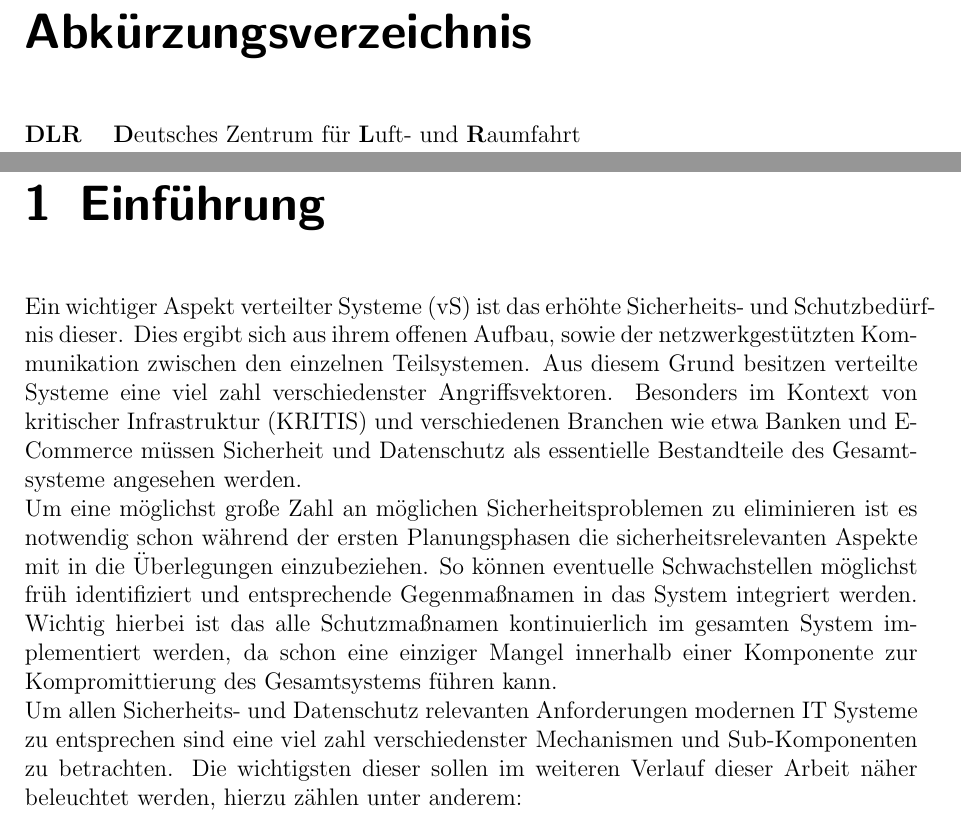
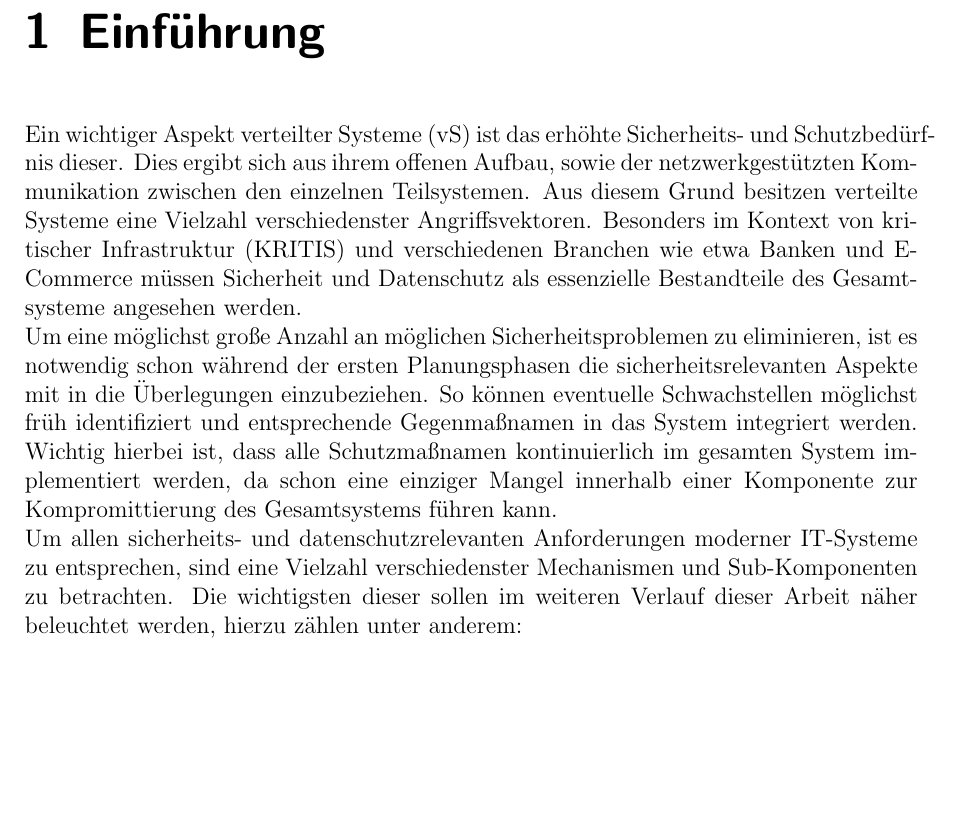
Before and after one commit to AlgorithmicEntropy/VerteilteSysteme, a LaTeX document (Paper.tex): two parts of pages 6 and 7 of 15 before the commit and part of page 6 of 14 after it, the two joined at a grey line, cut at the place of the change, the shorter picture padded with empty space. Compiled offline with pdfLaTeX; a missing bibliography style is replaced by a similar one.

Commit message:
fixed spelling

```diff
--- a/Paper.tex
+++ b/Paper.tex
@@ -158,23 +158,15 @@ Thema
 \addcontentsline{toc}{chapter}{Abbildungsverzeichnis}
 %%\thispagestyle{empty}
 
-\newpage
-\chapter*{Abkürzungsverzeichnis}
-\addcontentsline{toc}{chapter}{Abkürzungsverzeichnis}
-%%\thispagestyle{empty}
-\begin{acronym}[HTTP]
-	\acro{DLR}{\textbf{D}eutsches Zentrum für \textbf{L}uft- und \textbf{R}aumfahrt}
-\end{acronym}
-
 \pagenumbering{arabic}
 
 \chapter{Einführung}
 
-Ein wichtiger Aspekt verteilter Systeme (vS) ist das erhöhte Sicherheits- und Schutzbedürfnis dieser. Dies ergibt sich aus ihrem offenen Aufbau, sowie der netzwerkgestützten Kommunikation zwischen den einzelnen Teilsystemen. Aus diesem Grund besitzen verteilte Systeme eine viel zahl verschiedenster Angriffsvektoren. Besonders im Kontext von kritischer Infrastruktur (KRITIS) und verschiedenen Branchen wie etwa Banken und E-Commerce müssen Sicherheit und Datenschutz als essentielle Bestandteile des Gesamtsysteme angesehen werden.
+Ein wichtiger Aspekt verteilter Systeme (vS) ist das erhöhte Sicherheits- und Schutzbedürfnis dieser. Dies ergibt sich aus ihrem offenen Aufbau, sowie der netzwerkgestützten Kommunikation zwischen den einzelnen Teilsystemen. Aus diesem Grund besitzen verteilte Systeme eine Vielzahl verschiedenster Angriffsvektoren. Besonders im Kontext von kritischer Infrastruktur (KRITIS) und verschiedenen Branchen wie etwa Banken und E-Commerce müssen Sicherheit und Datenschutz als essenzielle Bestandteile des Gesamtsysteme angesehen werden.
 \\
-Um eine möglichst große Zahl an möglichen Sicherheitsproblemen zu eliminieren ist es notwendig schon während der ersten Planungsphasen die sicherheitsrelevanten Aspekte mit in die Überlegungen einzubeziehen. So können eventuelle Schwachstellen möglichst früh identifiziert und entsprechende Gegenmaßnamen in das System integriert werden. Wichtig hierbei ist das alle Schutzmaßnamen kontinuierlich im gesamten System implementiert werden, da schon eine einziger Mangel innerhalb einer Komponente zur Kompromittierung des Gesamtsystems führen kann.
+Um eine möglichst große Anzahl an möglichen Sicherheitsproblemen zu eliminieren, ist es notwendig schon während der ersten Planungsphasen die sicherheitsrelevanten Aspekte mit in die Überlegungen einzubeziehen. So können eventuelle Schwachstellen möglichst früh identifiziert und entsprechende Gegenmaßnamen in das System integriert werden. Wichtig hierbei ist, dass alle Schutzmaßnamen kontinuierlich im gesamten System implementiert werden, da schon eine einziger Mangel innerhalb einer Komponente zur Kompromittierung des Gesamtsystems führen kann.
 \\
-Um allen Sicherheits- und Datenschutz relevanten Anforderungen modernen IT Systeme zu entsprechen sind eine viel zahl verschiedenster Mechanismen und Sub-Komponenten zu betrachten. Die wichtigsten dieser sollen im weiteren Verlauf dieser Arbeit näher beleuchtet werden, hierzu zählen unter anderem:
+Um allen sicherheits- und datenschutzrelevanten Anforderungen moderner IT-Systeme zu entsprechen, sind eine Vielzahl verschiedenster Mechanismen und Sub-Komponenten zu betrachten. Die wichtigsten dieser sollen im weiteren Verlauf dieser Arbeit näher beleuchtet werden, hierzu zählen unter anderem:
 
 \begin{itemize}
 	\item Kryptoverfahren
```
Also changed, not shown: Paper.tex (18 more changed lines).
